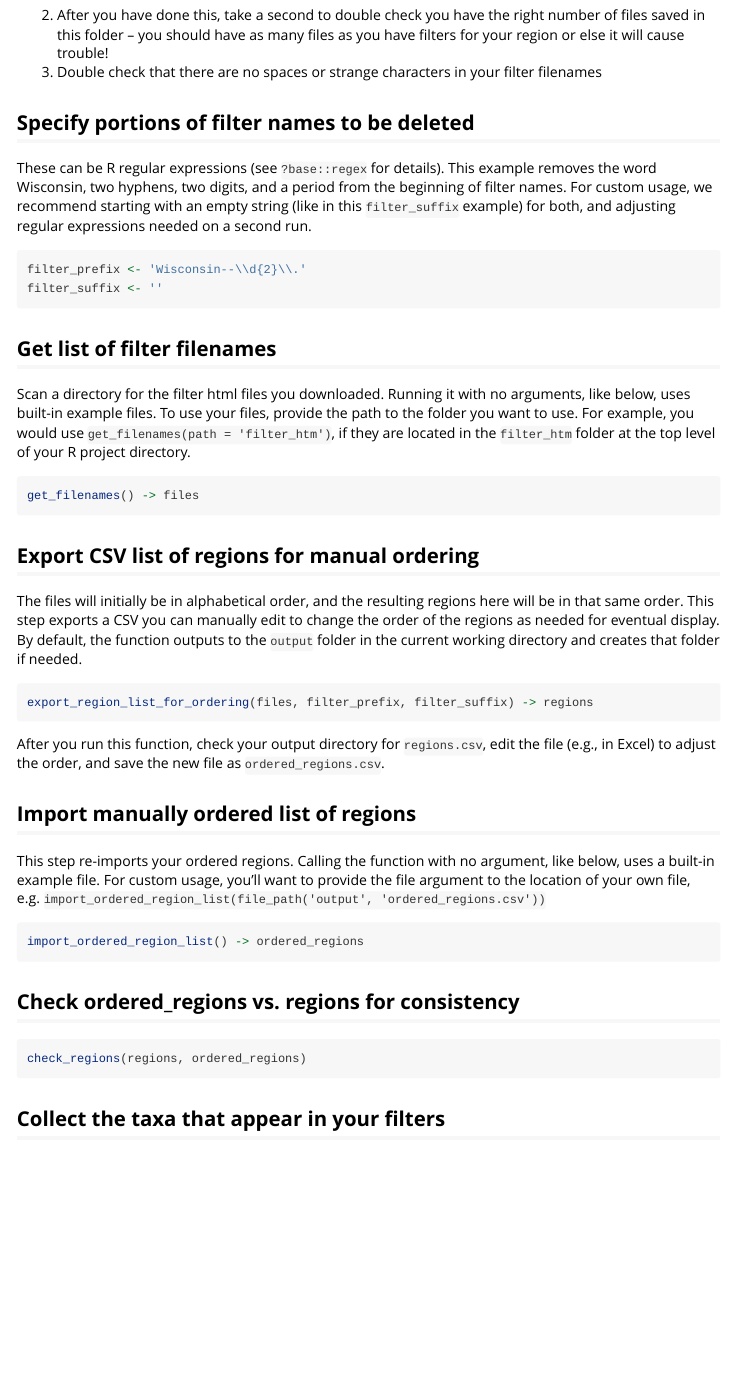
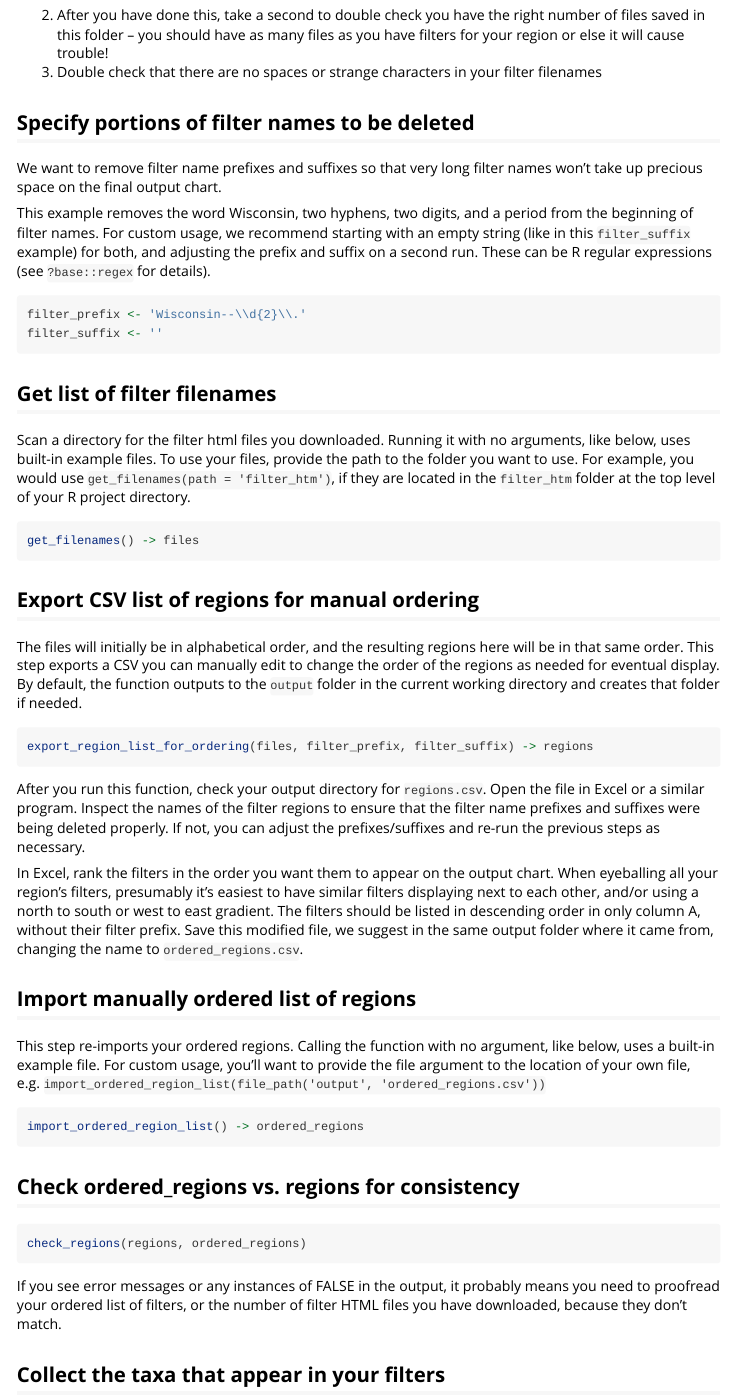
Before and after one commit to slager/ebirdfiltercompare, an R Markdown document (vignettes/ebirdfiltercompare.Rmd): the page in a window 1100 px wide, from 570 px down. Rendered offline with R 4.5, knitr and Pandoc, with nearby package versions.

Commit message:
redo README to reference vignette

````diff
--- a/vignettes/ebirdfiltercompare.Rmd
+++ b/vignettes/ebirdfiltercompare.Rmd
@@ -42,7 +42,9 @@ Skip this entire step if you just want to use the built-in example files.
 
 ## Specify portions of filter names to be deleted
 
-These can be R regular expressions (see `?base::regex` for details). This example removes the word Wisconsin, two hyphens, two digits, and a period from the beginning of filter names. For custom usage, we recommend starting with an empty string (like in this `filter_suffix` example) for both, and adjusting regular expressions needed on a second run.
+We want to remove filter name prefixes and suffixes so that very long filter names won't take up precious space on the final output chart.
+
+This example removes the word Wisconsin, two hyphens, two digits, and a period from the beginning of filter names. For custom usage, we recommend starting with an empty string (like in this `filter_suffix` example) for both, and adjusting the prefix and suffix on a second run. These can be R regular expressions (see `?base::regex` for details).
 
 ```{r prefix_suffix}
 filter_prefix <- 'Wisconsin--\\d{2}\\.'
@@ -65,7 +67,9 @@ The files will initially be in alphabetical order, and the resulting regions her
 export_region_list_for_ordering(files, filter_prefix, filter_suffix) -> regions
 ```
 
-After you run this function, check your output directory for `regions.csv`, edit the file (e.g., in Excel) to adjust the order, and save the new file as `ordered_regions.csv`.
+After you run this function, check your output directory for `regions.csv`. Open the file in Excel or a similar program. Inspect the names of the filter regions to ensure that the filter name prefixes and suffixes were being deleted properly. If not, you can adjust the prefixes/suffixes and re-run the previous steps as necessary.
+
+In Excel, rank the filters in the order you want them to appear on the output chart. When eyeballing all your region's filters, presumably it's easiest to have similar filters displaying next to each other, and/or using a north to south or west to east gradient. The filters should be listed in descending order in only column A, without their filter prefix. Save this modified file, we suggest in the same output folder where it came from, changing the name to `ordered_regions.csv`.
 
 ## Import manually ordered list of regions
 
@@ -80,6 +84,8 @@ import_ordered_region_list() -> ordered_regions
 ```{r check_regions}
 check_regions(regions, ordered_regions)
 ```
+
+If you see error messages or any instances of FALSE in the output, it probably means you need to proofread your ordered list of filters, or the number of filter HTML files you have downloaded, because they don't match.
 
 ## Collect the taxa that appear in your filters
 
````
Also changed, not shown: README.md.
